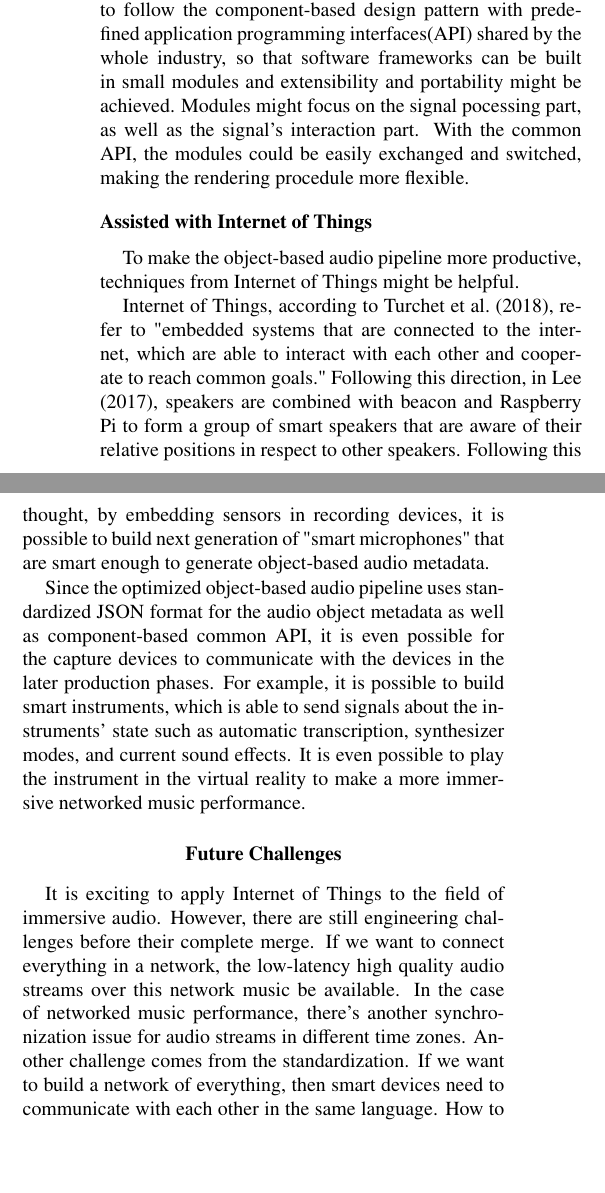
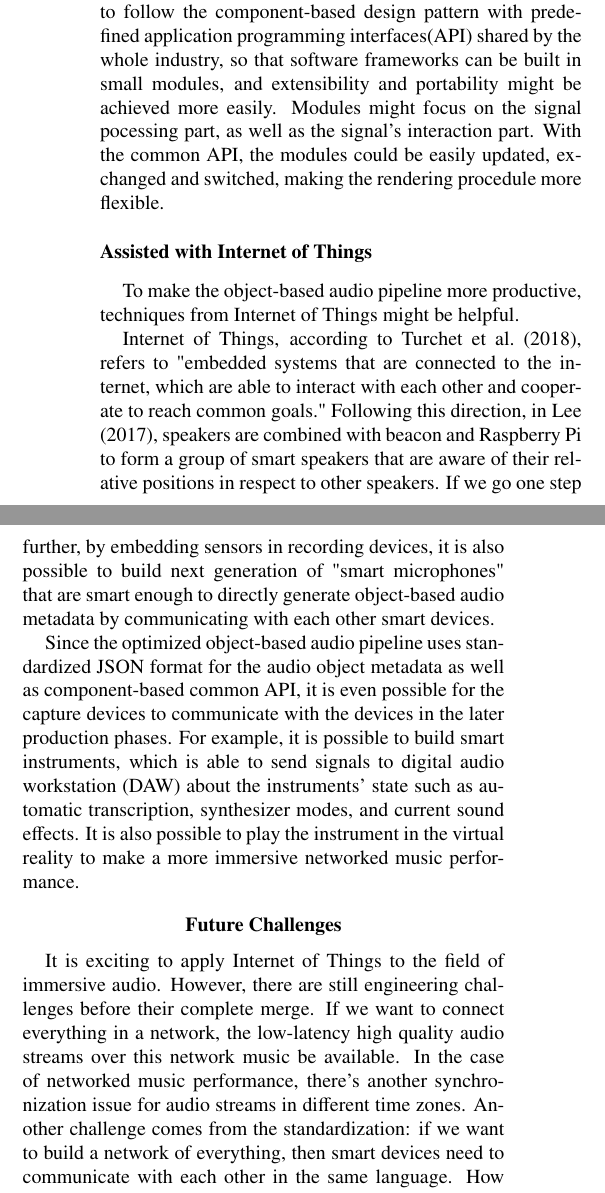
Before and after one commit to Nianze/mpap_grad_seminar, a LaTeX paper (5-Immersive Audio and XR Environments/Computer music and Interactive Systems.tex): two parts of the columns of page 2 of 2, joined at a grey line, cut so that both start at the same text, the shorter picture padded with empty space. Compiled offline with pdfLaTeX.

Commit message:
new content

```diff
--- a/5-Immersive Audio and XR Environments/Computer music and Interactive Systems.tex
+++ b/5-Immersive Audio and XR Environments/Computer music and Interactive Systems.tex
@@ -53,19 +53,19 @@ Second, in the production phase, there are multiple different formats to represe
     \label{fig:Figure2}
 \end{figure}
 
-Last but not least, in the rendering phase, it is preferred to follow the component-based design pattern with predefined application programming interfaces(API) shared by the whole industry, so that software frameworks can be built in small modules and extensibility and portability might be achieved. Modules might focus on the signal pocessing part, as well as the signal's interaction part. With the common API, the modules could be easily exchanged and switched, making the rendering procedule more flexible.
+Last but not least, in the rendering phase, it is preferred to follow the component-based design pattern with predefined application programming interfaces(API) shared by the whole industry, so that software frameworks can be built in small modules, and extensibility and portability might be achieved more easily. Modules might focus on the signal pocessing part, as well as the signal's interaction part. With the common API, the modules could be easily updated, exchanged and switched, making the rendering procedule more flexible.
 
 \subsection{Assisted with Internet of Things}
 
 To make the object-based audio pipeline more productive, techniques from Internet of Things might be helpful.
 
-Internet of Things, according to \textcite{turchet2018internet}, refer to "embedded systems that are connected to the internet, which are able to interact with each other and cooperate to reach common goals." Following this direction, in \textcite{lee2017location}, speakers are combined with beacon and Raspberry Pi to form a group of smart speakers that are aware of their relative positions in respect to other speakers. Following this thought, by embedding sensors in recording devices, it is possible to build next generation of "smart microphones" that are smart enough to generate object-based audio metadata.
+Internet of Things, according to \textcite{turchet2018internet}, refers to "embedded systems that are connected to the internet, which are able to interact with each other and cooperate to reach common goals." Following this direction, in \textcite{lee2017location}, speakers are combined with beacon and Raspberry Pi to form a group of smart speakers that are aware of their relative positions in respect to other speakers. If we go one step further, by embedding sensors in recording devices, it is also possible to build next generation of "smart microphones" that are smart enough to directly generate object-based audio metadata by communicating with each other smart devices.
 
-Since the optimized object-based audio pipeline uses standardized JSON format for the audio object metadata as well as component-based common API, it is even possible for the capture devices to communicate with the devices in the later production phases. For example, it is possible to build smart instruments, which is able to send signals about the instruments' state such as automatic transcription, synthesizer modes, and current sound effects. It is even possible to play the instrument in the virtual reality to make a more immersive networked music performance.
+Since the optimized object-based audio pipeline uses standardized JSON format for the audio object metadata as well as component-based common API, it is even possible for the capture devices to communicate with the devices in the later production phases. For example, it is possible to build smart instruments, which is able to send signals to digital audio workstation (DAW) about the instruments' state such as automatic transcription, synthesizer modes, and current sound effects. It is also possible to play the instrument in the virtual reality to make a more immersive networked music performance.
 
 \section{Future Challenges}
 
-It is exciting to apply Internet of Things to the field of immersive audio. However, there are still engineering challenges before their complete merge. If we want to connect everything in a network, the low-latency high quality audio streams over this network music be available. In the case of networked music performance, there's another synchronization issue for audio streams in different time zones. Another challenge comes from the standardization. If we want to build a network of everything, then smart devices need to communicate with each other in the same language. How to make such a standard that fits most people's need definitely requires more research and efforts.
+It is exciting to apply Internet of Things to the field of immersive audio. However, there are still engineering challenges before their complete merge. If we want to connect everything in a network, the low-latency high quality audio streams over this network music be available. In the case of networked music performance, there's another synchronization issue for audio streams in different time zones. Another challenge comes from the standardization: if we want to build a network of everything, then smart devices need to communicate with each other in the same language. How to make such a standard that covers different people's needs requires more research and efforts.
 
 \printbibliography
 
```
Also changed, not shown: 5-Immersive Audio and XR Environments/Computer music and Interactive Systems.pdf, 5-Immersive Audio and XR Environments/channel_based.png, 5-Immersive Audio and XR Environments/hierarchy.png, 5-Immersive Audio and XR Environments/Computer music and Interactive Systems.tex (6 more changed lines), 1 other file.
